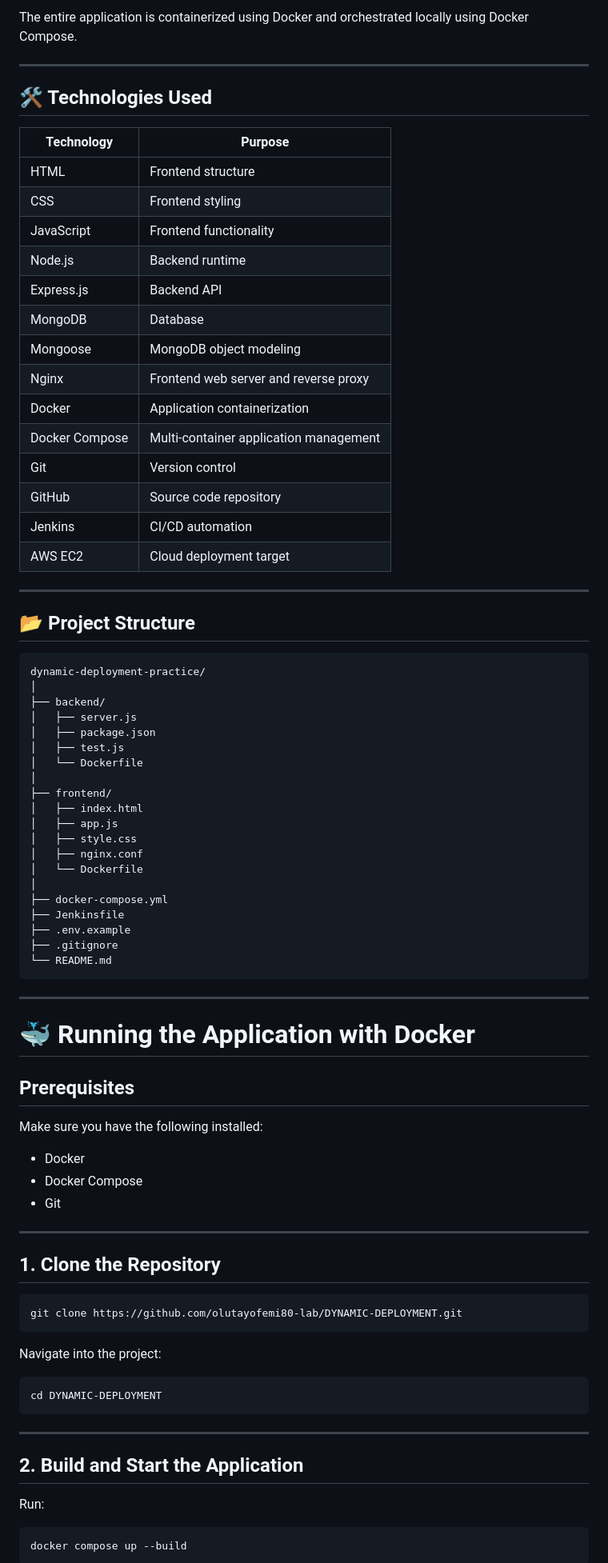
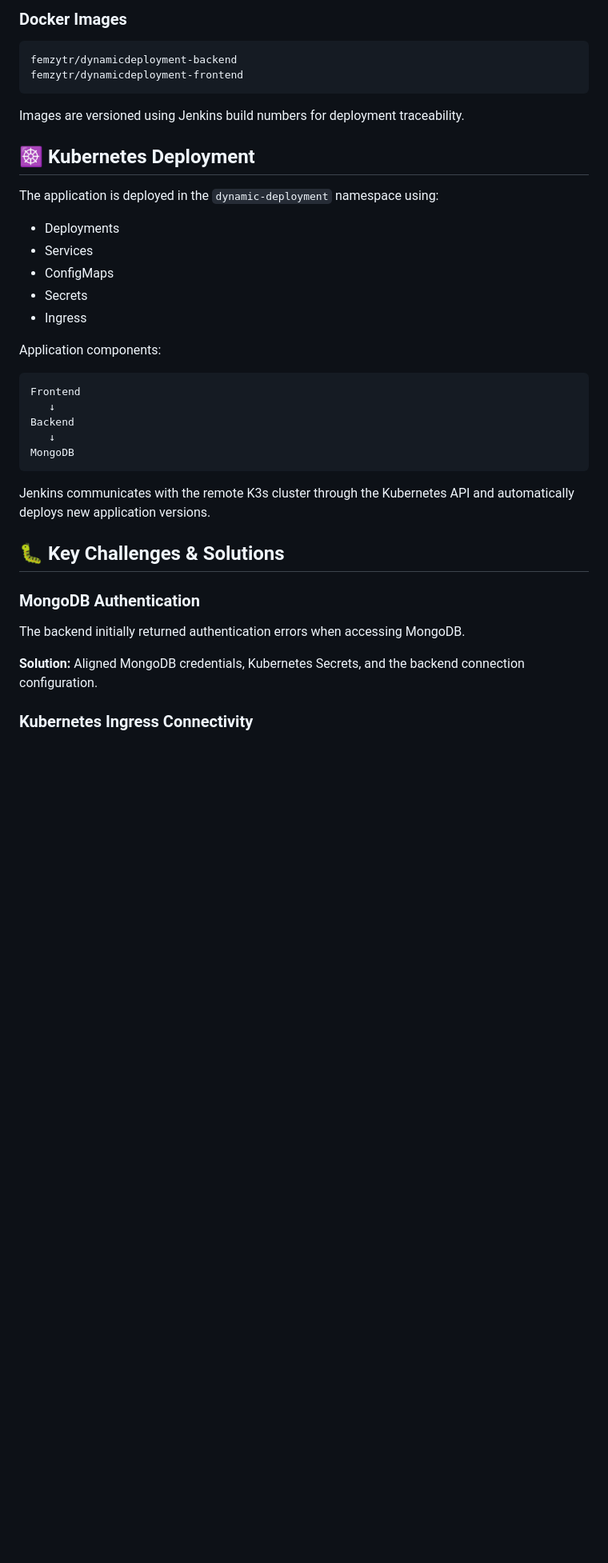
Before and after one commit to olutayofemi80-lab/DYNAMIC-DEPLOYMENT, a Markdown page: README.md, the part around one of its changes. Shown at 80% size. Rendered like a GitHub page; blank space fills up the shorter version.

Commit message:
Update project README

````diff
--- a/README.md
+++ b/README.md
@@ -57,87 +41,42 @@ The application uses a **Node.js and Express backend**, **MongoDB database**, an
 
-The entire application is containerized using Docker and orchestrated locally using Docker Compose.
-
----
-
-## 🛠️ Technologies Used
-
-| Technology     | Purpose                                |
-| -------------- | -------------------------------------- |
-| HTML           | Frontend structure                     |
-| CSS            | Frontend styling                       |
-| JavaScript     | Frontend functionality                 |
-| Node.js        | Backend runtime                        |
-| Express.js     | Backend API                            |
-| MongoDB        | Database                               |
-| Mongoose       | MongoDB object modeling                |
-| Nginx          | Frontend web server and reverse proxy  |
-| Docker         | Application containerization           |
-| Docker Compose | Multi-container application management |
-| Git            | Version control                        |
-| GitHub         | Source code repository                 |
-| Jenkins        | CI/CD automation                       |
-| AWS EC2        | Cloud deployment target                |
-
----
-
-## 📂 Project Structure
+### Docker Images
 
 ```text
-dynamic-deployment-practice/
-│
-├── backend/
-│   ├── server.js
-│   ├── package.json
-│   ├── test.js
-│   └── Dockerfile
-│
-├── frontend/
-│   ├── index.html
-│   ├── app.js
-│   ├── style.css
-│   ├── nginx.conf
-│   └── Dockerfile
-│
-├── docker-compose.yml
-├── Jenkinsfile
-├── .env.example
-├── .gitignore
-└── README.md
+femzytr/dynamicdeployment-backend
+femzytr/dynamicdeployment-frontend
 ```
 
----
+Images are versioned using Jenkins build numbers for deployment traceability.
 
-# 🐳 Running the Application with Docker
+## ☸️ Kubernetes Deployment
 
-## Prerequisites
+The application is deployed in the `dynamic-deployment` namespace using:
 
-Make sure you have the following installed:
+- Deployments
+- Services
+- ConfigMaps
+- Secrets
+- Ingress
 
-* Docker
-* Docker Compose
-* Git
+Application components:
 
----
-
-## 1. Clone the Repository
-
-```bash
-git clone https://github.com/olutayofemi80-lab/DYNAMIC-DEPLOYMENT.git
+```text
+Frontend
+   ↓
+Backend
+   ↓
+MongoDB
 ```
 
-Navigate into the project:
+Jenkins communicates with the remote K3s cluster through the Kubernetes API and automatically deploys new application versions.
 
-```bash
-cd DYNAMIC-DEPLOYMENT
-```
+## 🐛 Key Challenges & Solutions
 
----
+### MongoDB Authentication
 
-## 2. Build and Start the Application
+The backend initially returned authentication errors when accessing MongoDB.
 
-Run:
+**Solution:** Aligned MongoDB credentials, Kubernetes Secrets, and the backend connection configuration.
 
-```bash
-docker compose up --build
-```
+### Kubernetes Ingress Connectivity
 
````
Also changed, not shown: other parts of README.md (+61 -355 lines).
